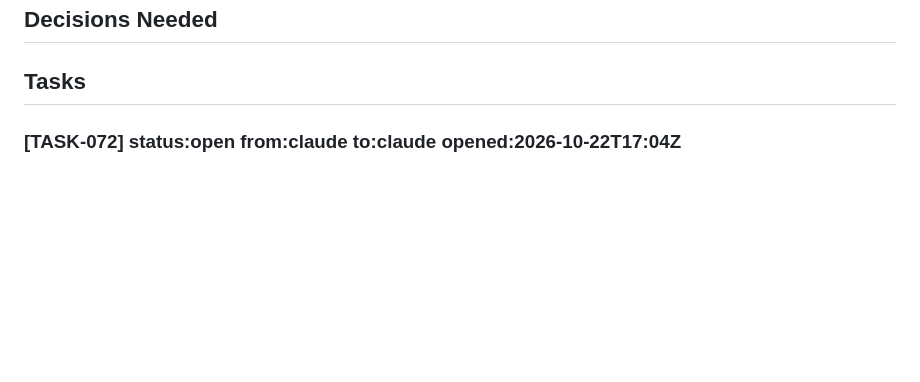
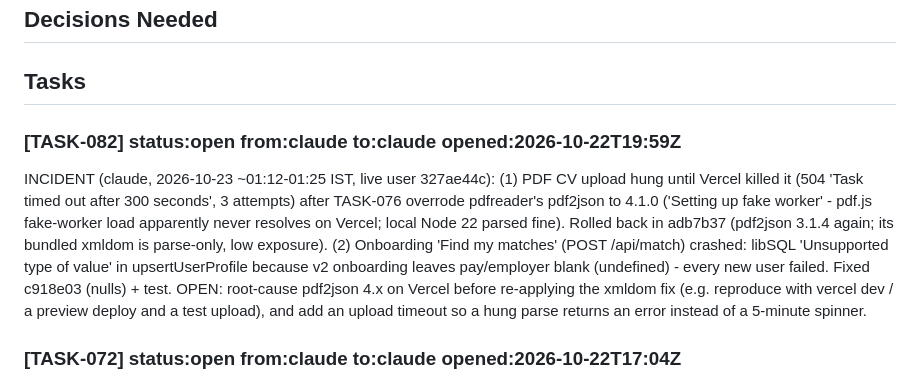
Before and after one commit to RishabhhR/job-matcher, a Markdown page: .coordo/ledger.md, the part around the change. Rendered like a GitHub page; blank space fills up the shorter version.

Commit message:
coordo: file live incident (PDF upload timeout, onboarding crash)
Co-Authored-By: Claude Opus 5.5 <noreply@anthropic.com>

```diff
--- a/.coordo/ledger.md
+++ b/.coordo/ledger.md
@@ -6,6 +6,9 @@
 ## Decisions Needed
 
 ## Tasks
+
+### [TASK-082] status:open from:claude to:claude opened:2026-10-22T19:59Z
+INCIDENT (claude, 2026-10-23 ~01:12-01:25 IST, live user 327ae44c): (1) PDF CV upload hung until Vercel killed it (504 'Task timed out after 300 seconds', 3 attempts) after TASK-076 overrode pdfreader's pdf2json to 4.1.0 ('Setting up fake worker' - pdf.js fake-worker load apparently never resolves on Vercel; local Node 22 parsed fine). Rolled back in adb7b37 (pdf2json 3.1.4 again; its bundled xmldom is parse-only, low exposure). (2) Onboarding 'Find my matches' (POST /api/match) crashed: libSQL 'Unsupported type of value' in upsertUserProfile because v2 onboarding leaves pay/employer blank (undefined) - every new user failed. Fixed c918e03 (nulls) + test. OPEN: root-cause pdf2json 4.x on Vercel before re-applying the xmldom fix (e.g. reproduce with vercel dev / a preview deploy and a test upload), and add an upload timeout so a hung parse returns an error instead of a 5-minute spinner.
 
 ### [TASK-072] status:open from:claude to:claude opened:2026-10-22T17:04Z
 BUG (claude, 2026-10-22): cron-hourly.yml is scheduled '30 * * * *' (24/day) but GitHub only started 3-7 runs/day (Oct 15-22) - free scheduled runs are delayed/dropped under load. Effect: the main account's 09:00 digest went out at 13:20 IST on Oct 21 and 22 (no run between 07:11 and 13:20 IST). Free fix: trigger workflow_dispatch from an external scheduler (Cloudflare Workers Cron Trigger or cron-job.org) with a fine-grained PAT limited to actions:write on this repo; keep the GitHub schedule as a backup.
```
